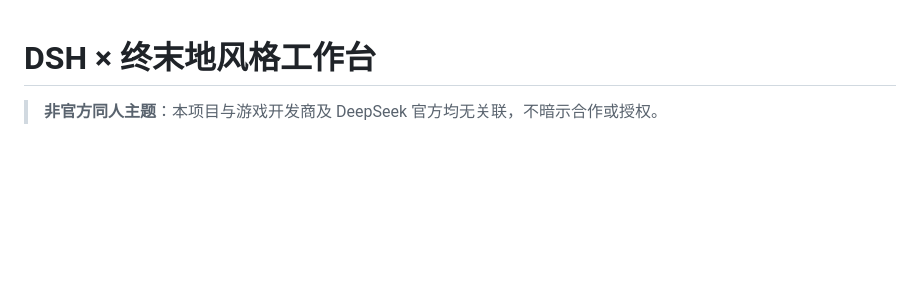
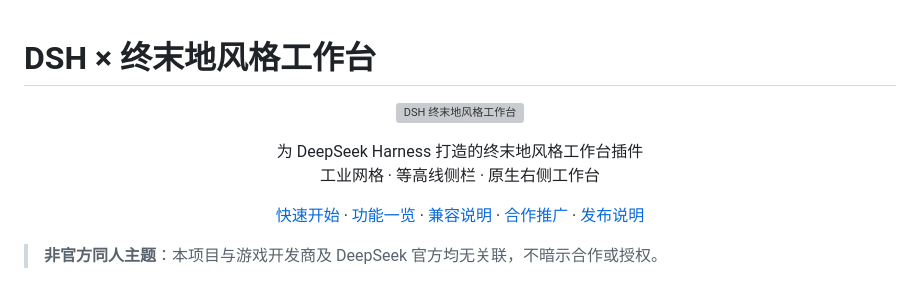
Before and after one commit to rison114514/dsh-endfield-ui, a Markdown page: README.md, the part around one of its changes. Rendered like a GitHub page; blank space fills up the shorter version; grey boxes are pictures that could not be loaded.

```diff
--- a/README.md
+++ b/README.md
@@ -1,4 +1,21 @@
 # DSH × 终末地风格工作台
+
+<p align="center">
+  <img src="./cover/dsh-endfield-workbench-readme-banner-5x2.png" alt="DSH 终末地风格工作台" width="100%" />
+</p>
+
+<p align="center">
+  为 DeepSeek Harness 打造的终末地风格工作台插件<br />
+  工业网格 · 等高线侧栏 · 原生右侧工作台
+</p>
+
+<p align="center">
+  <a href="#快速开始">快速开始</a> ·
+  <a href="#功能一览">功能一览</a> ·
+  <a href="#兼容说明">兼容说明</a> ·
+  <a href="#合作推广">合作推广</a> ·
+  <a href="./RELEASE.md">发布说明</a>
+</p>
 
 > **非官方同人主题**：本项目与游戏开发商及 DeepSeek 官方均无关联，不暗示合作或授权。
 
```
Also changed, not shown: other parts of README.md (+34 -43 lines), assets/sponsors/runninghub/api-banner.png (added), assets/sponsors/runninghub/api-details.png (added), 1 other file.
